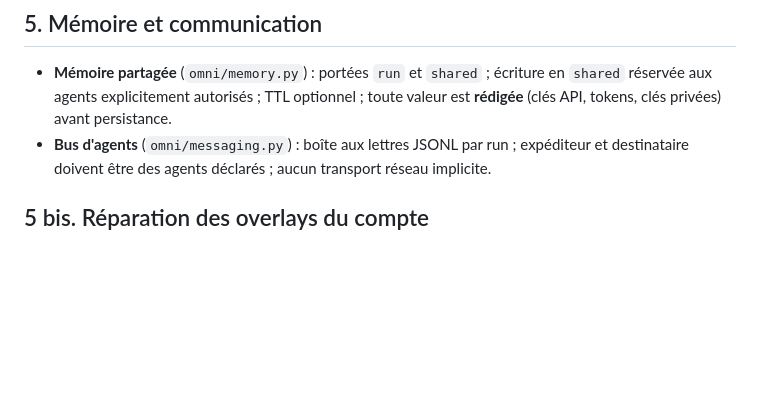
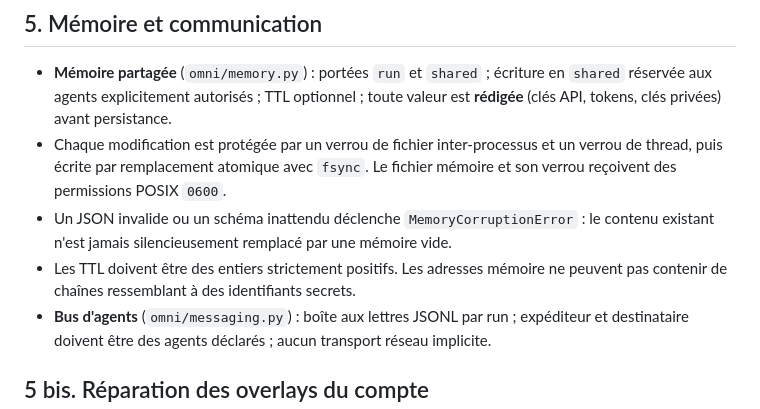
Before and after one commit to blassana280-ux/omni-agents-framework, a Markdown page: OMNIBRAIN.md, the part around one of its changes. Rendered like a GitHub page; blank space fills up the shorter version.

Commit message:
docs(memory): specify durable and fail-closed storage

```diff
--- a/OMNIBRAIN.md
+++ b/OMNIBRAIN.md
@@ -116,6 +116,14 @@ humaine explicite, même pour un agent autorisé.
   écriture en `shared` réservée aux agents explicitement autorisés ; TTL
   optionnel ; toute valeur est **rédigée** (clés API, tokens, clés privées)
   avant persistance.
+- Chaque modification est protégée par un verrou de fichier inter-processus et
+  un verrou de thread, puis écrite par remplacement atomique avec `fsync`.
+  Le fichier mémoire et son verrou reçoivent des permissions POSIX `0600`.
+- Un JSON invalide ou un schéma inattendu déclenche
+  `MemoryCorruptionError` : le contenu existant n'est jamais silencieusement
+  remplacé par une mémoire vide.
+- Les TTL doivent être des entiers strictement positifs. Les adresses mémoire
+  ne peuvent pas contenir de chaînes ressemblant à des identifiants secrets.
 - **Bus d'agents** (`omni/messaging.py`) : boîte aux lettres JSONL par run ;
   expéditeur et destinataire doivent être des agents déclarés ; aucun transport
   réseau implicite.
```
Also changed, not shown: other parts of OMNIBRAIN.md (+1 -1 lines).
